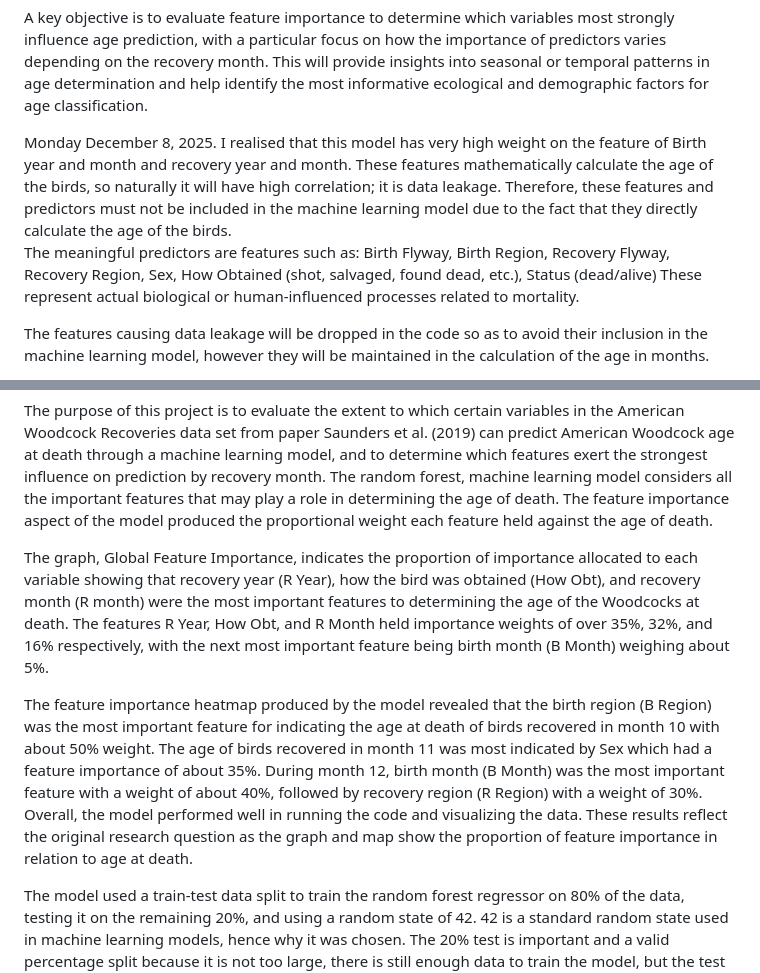
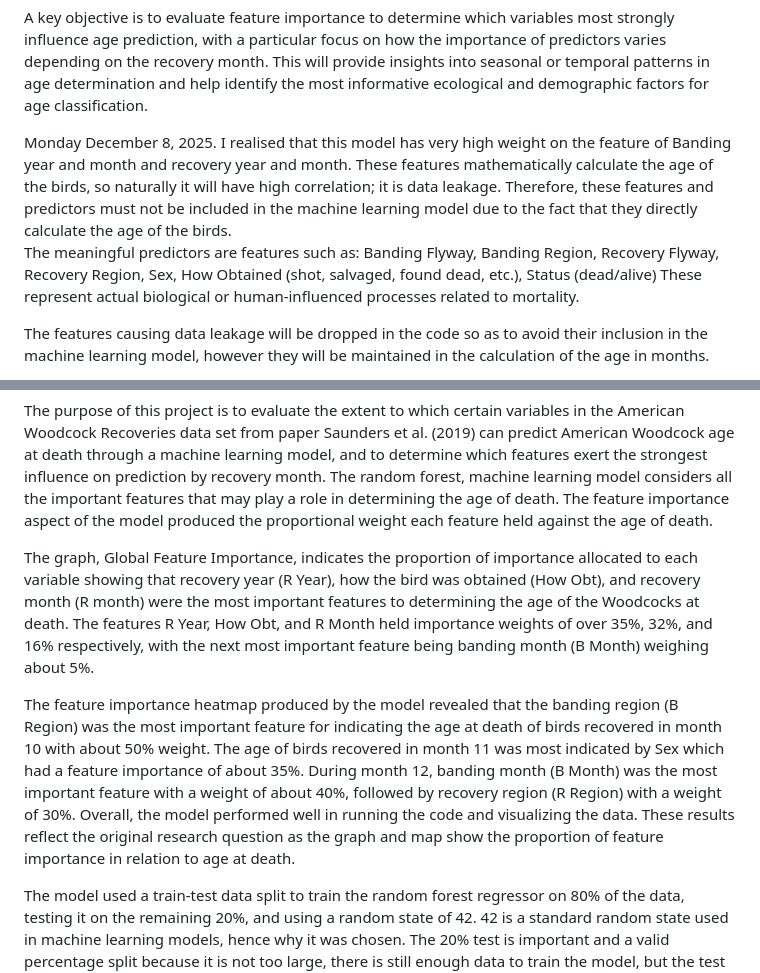
Before and after one commit to olson-keatinge/BIO_350_F25, a Markdown page: Final_Project_BIO350/README.md, 2 parts joined by grey strips. Drawn GitHub-style.

Commit message:
Fix feature names
Adjusted references from 'Birth' to 'Banding' for relevant features.

```diff
--- a/Final_Project_BIO350/README.md
+++ b/Final_Project_BIO350/README.md
@@ -43,10 +43,10 @@ The goal of this project is to develop a machine learning model that predicts th
 A key objective is to evaluate feature importance to determine which variables most strongly influence age prediction, with a particular focus on how the importance of predictors varies depending on the recovery month. This will provide insights into seasonal or temporal patterns in age determination and help identify the most informative ecological and demographic factors for age classification.
 
 Monday December 8, 2025.
-I realised that this model has very high weight on the feature of Birth year and month and recovery year and month. These features mathematically calculate the age of the birds, so naturally it will have high correlation; it is data leakage.
+I realised that this model has very high weight on the feature of Banding year and month and recovery year and month. These features mathematically calculate the age of the birds, so naturally it will have high correlation; it is data leakage.
 Therefore, these features and predictors must not be included in the machine learning model due to the fact that they directly calculate the age of the birds.
 The meaningful predictors are features such as:
-Birth Flyway, Birth Region, Recovery Flyway, Recovery Region, Sex, How Obtained (shot, salvaged, found dead, etc.), Status (dead/alive)
+Banding Flyway, Banding Region, Recovery Flyway, Recovery Region, Sex, How Obtained (shot, salvaged, found dead, etc.), Status (dead/alive)
 These represent actual biological or human-influenced processes related to mortality.
 
 The features causing data leakage will be dropped in the code so as to avoid their inclusion in the machine learning model, however they will be maintained in the calculation of the age in months.
@@ -64,9 +64,9 @@ Random forest regressor was a suitable choice of model for this data set because
 
 The purpose of this project is to evaluate the extent to which certain variables in the American Woodcock Recoveries data set from paper Saunders et al. (2019) can predict American Woodcock age at death through a machine learning model, and to determine which features exert the strongest influence on prediction by recovery month. The random forest, machine learning model considers all the important features that may play a role in determining the age of death. The feature importance aspect of the model produced the proportional weight each feature held against the age of death.
 
-The graph, Global Feature Importance, indicates the proportion of importance allocated to each variable showing that recovery year (R Year), how the bird was obtained (How Obt), and recovery month (R month) were the most important features to determining the age of the Woodcocks at death. The features R Year, How Obt, and R Month held importance weights of over 35%, 32%, and 16% respectively, with the next most important feature being birth month (B Month) weighing about 5%.
+The graph, Global Feature Importance, indicates the proportion of importance allocated to each variable showing that recovery year (R Year), how the bird was obtained (How Obt), and recovery month (R month) were the most important features to determining the age of the Woodcocks at death. The features R Year, How Obt, and R Month held importance weights of over 35%, 32%, and 16% respectively, with the next most important feature being banding month (B Month) weighing about 5%.
 
-The feature importance heatmap produced by the model revealed that the birth region (B Region) was the most important feature for indicating the age at death of birds recovered in month 10 with about 50% weight. The age of birds recovered in month 11 was most indicated by Sex which had a feature importance of about 35%. During month 12, birth month (B Month) was the most important feature with a weight of about 40%, followed by recovery region (R Region) with a weight of 30%. Overall, the model performed well in running the code and visualizing the data. These results reflect the original research question as the graph and map show the proportion of feature importance in relation to age at death.
+The feature importance heatmap produced by the model revealed that the banding region (B Region) was the most important feature for indicating the age at death of birds recovered in month 10 with about 50% weight. The age of birds recovered in month 11 was most indicated by Sex which had a feature importance of about 35%. During month 12, banding month (B Month) was the most important feature with a weight of about 40%, followed by recovery region (R Region) with a weight of 30%. Overall, the model performed well in running the code and visualizing the data. These results reflect the original research question as the graph and map show the proportion of feature importance in relation to age at death.
 
 The model used a train-test data split to train the random forest regressor on 80% of the data, testing it on the remaining 20%, and using a random state of 42. 42 is a standard random state used in machine learning models, hence why it was chosen. The 20% test is important and a valid percentage split because it is not too large, there is still enough data to train the model, but the test data is not too small either – if the test sample were too small then the results would be unstable or easily distorted. The model used a train-test data split to ensure the random forest model was evaluating feature importance based on patterns that generalize beyond the training data. This prevents overfitting and makes the resulting feature importance values more reliable and biologically meaningful.
 
```
Also changed, not shown: other parts of Final_Project_BIO350/README.md (+1 -1 lines).
